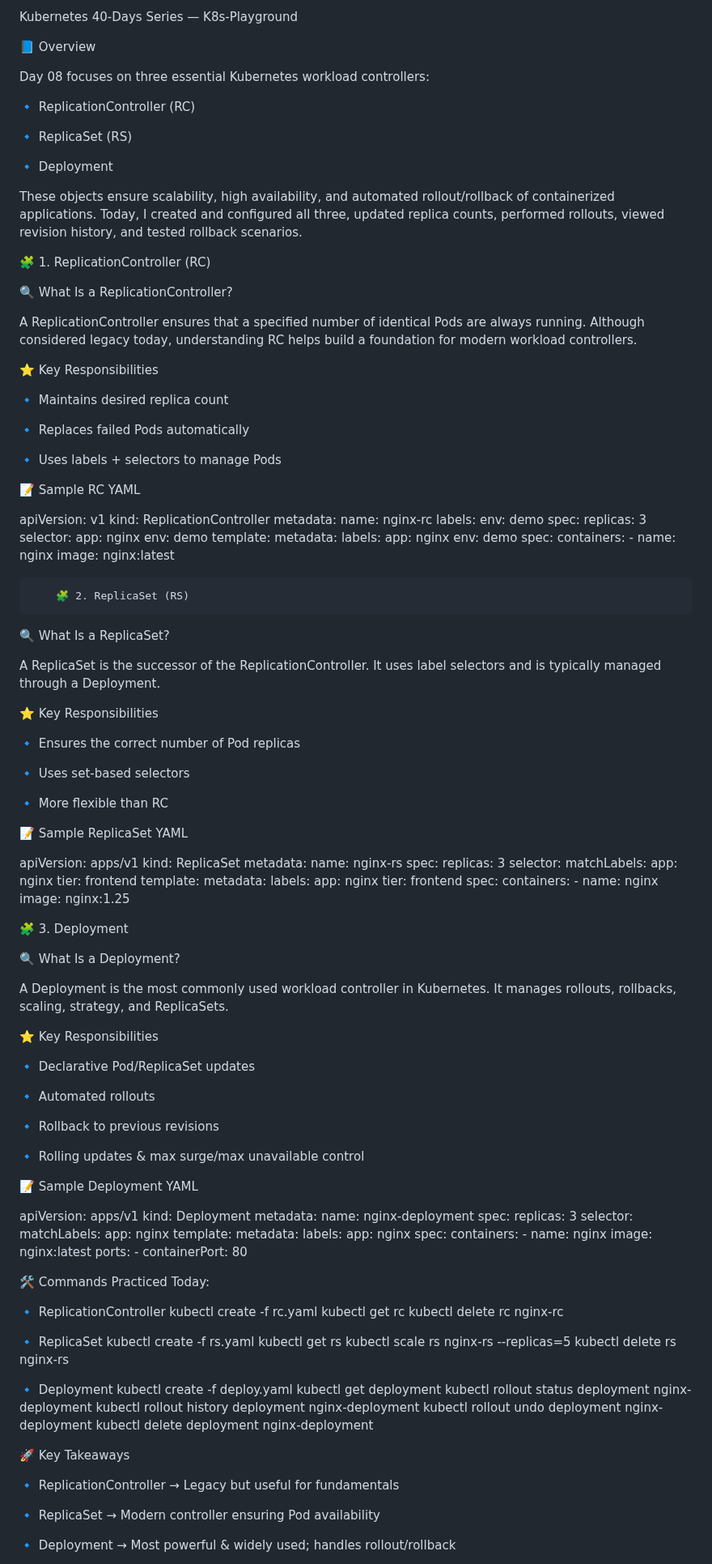
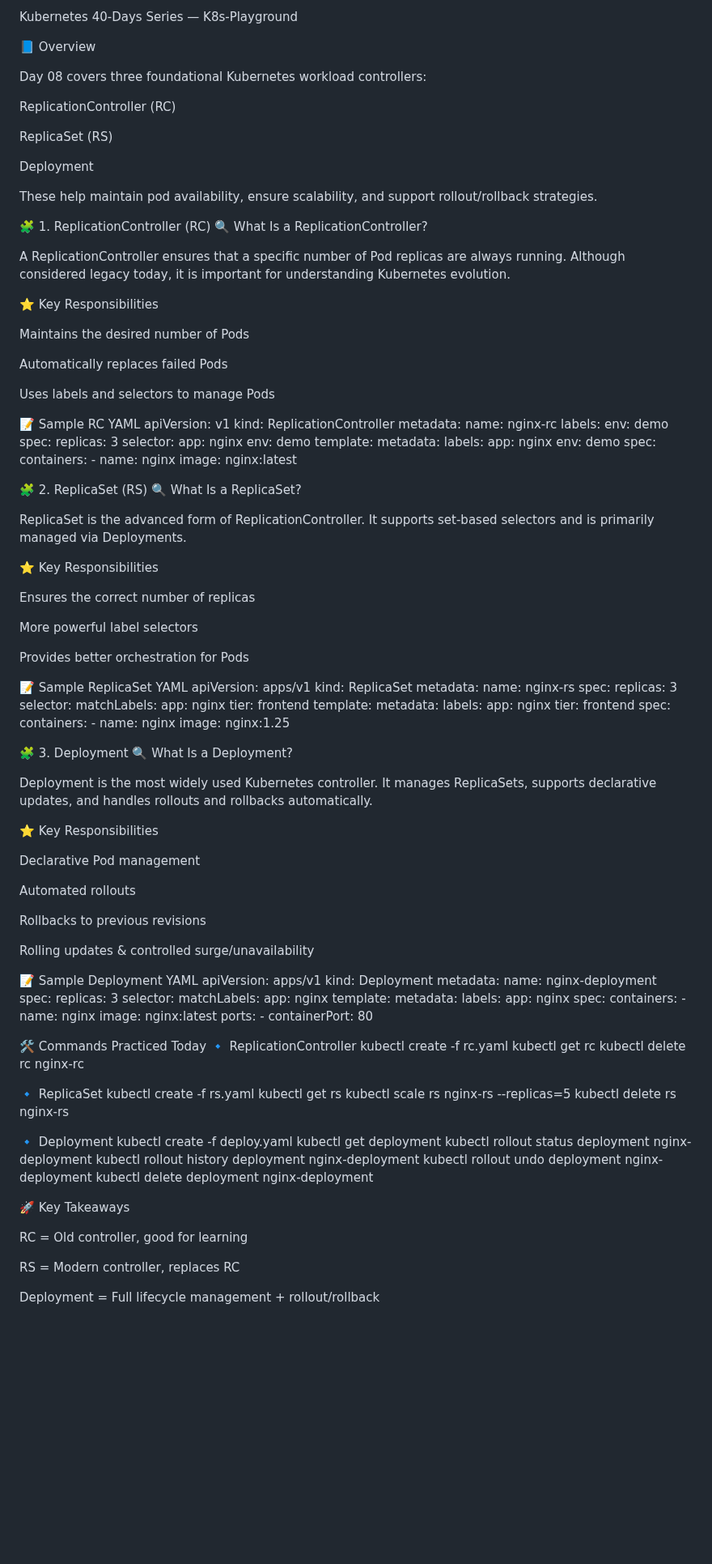
Before and after one commit to Joban-Bhangu77/K8s-Playground, a Markdown page: Day08/README.md, the part around one of its changes. Shown at 81% size. Drawn GitHub-style; blank space fills up the shorter version.

Commit message:
Day 08: Added Kubernetes RC, RS & Deployment README and YAML files

```diff
--- a/Day08/README.md
+++ b/Day08/README.md
@@ -4,34 +4,31 @@ Kubernetes 40-Days Series — K8s-Playground
 
 📘 Overview
 
-Day 08 focuses on three essential Kubernetes workload controllers:
+Day 08 covers three foundational Kubernetes workload controllers:
 
-🔹 ReplicationController (RC)
+ReplicationController (RC)
 
-🔹 ReplicaSet (RS)
+ReplicaSet (RS)
 
-🔹 Deployment
+Deployment
 
-These objects ensure scalability, high availability, and automated rollout/rollback of containerized applications.
-Today, I created and configured all three, updated replica counts, performed rollouts, viewed revision history, and tested rollback scenarios.
+These help maintain pod availability, ensure scalability, and support rollout/rollback strategies.
 
 🧩 1. ReplicationController (RC)
-
 🔍 What Is a ReplicationController?
 
-A ReplicationController ensures that a specified number of identical Pods are always running.
-Although considered legacy today, understanding RC helps build a foundation for modern workload controllers.
+A ReplicationController ensures that a specific number of Pod replicas are always running.
+Although considered legacy today, it is important for understanding Kubernetes evolution.
 
 ⭐ Key Responsibilities
 
-🔹 Maintains desired replica count
+Maintains the desired number of Pods
 
-🔹 Replaces failed Pods automatically
+Automatically replaces failed Pods
 
-🔹 Uses labels + selectors to manage Pods
+Uses labels and selectors to manage Pods
 
 📝 Sample RC YAML
-
 apiVersion: v1
 kind: ReplicationController
 metadata:
@@ -53,23 +50,21 @@ spec:
       - name: nginx
         image: nginx:latest
 
-        🧩 2. ReplicaSet (RS)
-
+🧩 2. ReplicaSet (RS)
 🔍 What Is a ReplicaSet?
 
-A ReplicaSet is the successor of the ReplicationController.
-It uses label selectors and is typically managed through a Deployment.
+ReplicaSet is the advanced form of ReplicationController.
+It supports set-based selectors and is primarily managed via Deployments.
 
 ⭐ Key Responsibilities
 
-🔹 Ensures the correct number of Pod replicas
+Ensures the correct number of replicas
 
-🔹 Uses set-based selectors
+More powerful label selectors
 
-🔹 More flexible than RC
+Provides better orchestration for Pods
 
 📝 Sample ReplicaSet YAML
-
 apiVersion: apps/v1
 kind: ReplicaSet
 metadata:
@@ -91,24 +86,22 @@ spec:
         image: nginx:1.25
 
 🧩 3. Deployment
-
 🔍 What Is a Deployment?
 
-A Deployment is the most commonly used workload controller in Kubernetes.
-It manages rollouts, rollbacks, scaling, strategy, and ReplicaSets.
+Deployment is the most widely used Kubernetes controller.
+It manages ReplicaSets, supports declarative updates, and handles rollouts and rollbacks automatically.
 
 ⭐ Key Responsibilities
 
-🔹 Declarative Pod/ReplicaSet updates
+Declarative Pod management
 
-🔹 Automated rollouts
+Automated rollouts
 
-🔹 Rollback to previous revisions
+Rollbacks to previous revisions
 
-🔹 Rolling updates & max surge/max unavailable control
+Rolling updates & controlled surge/unavailability
 
 📝 Sample Deployment YAML
-
 apiVersion: apps/v1
 kind: Deployment
 metadata:
@@ -129,8 +122,7 @@ spec:
         ports:
         - containerPort: 80
 
-🛠️ Commands Practiced Today:
-
+🛠️ Commands Practiced Today
 🔹 ReplicationController
 kubectl create -f rc.yaml
 kubectl get rc
@@ -152,9 +144,9 @@ kubectl delete deployment nginx-deployment
 
 🚀 Key Takeaways
 
-🔹 ReplicationController → Legacy but useful for fundamentals
+RC = Old controller, good for learning
 
-🔹 ReplicaSet → Modern controller ensuring Pod availability
+RS = Modern controller, replaces RC
 
-🔹 Deployment → Most powerful & widely used; handles rollout/rollback
+Deployment = Full lifecycle management + rollout/rollback
 
```
Also changed, not shown: other parts of Day08/README.md (+7 -6 lines).
